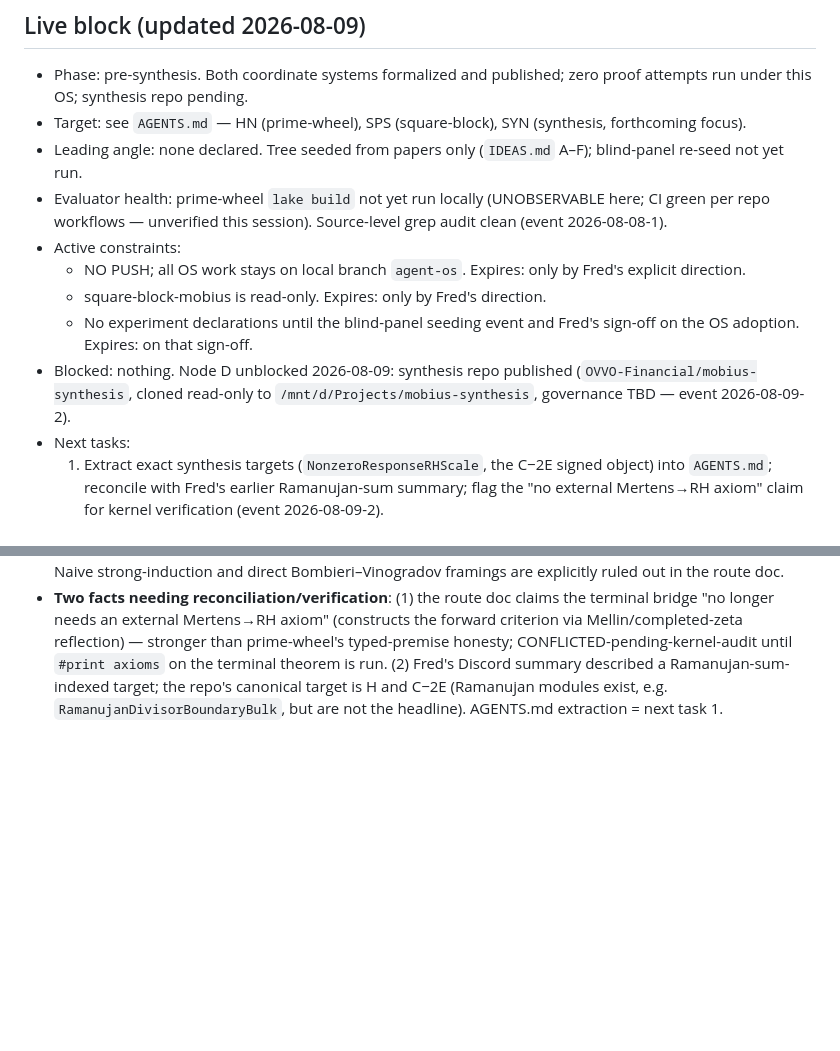
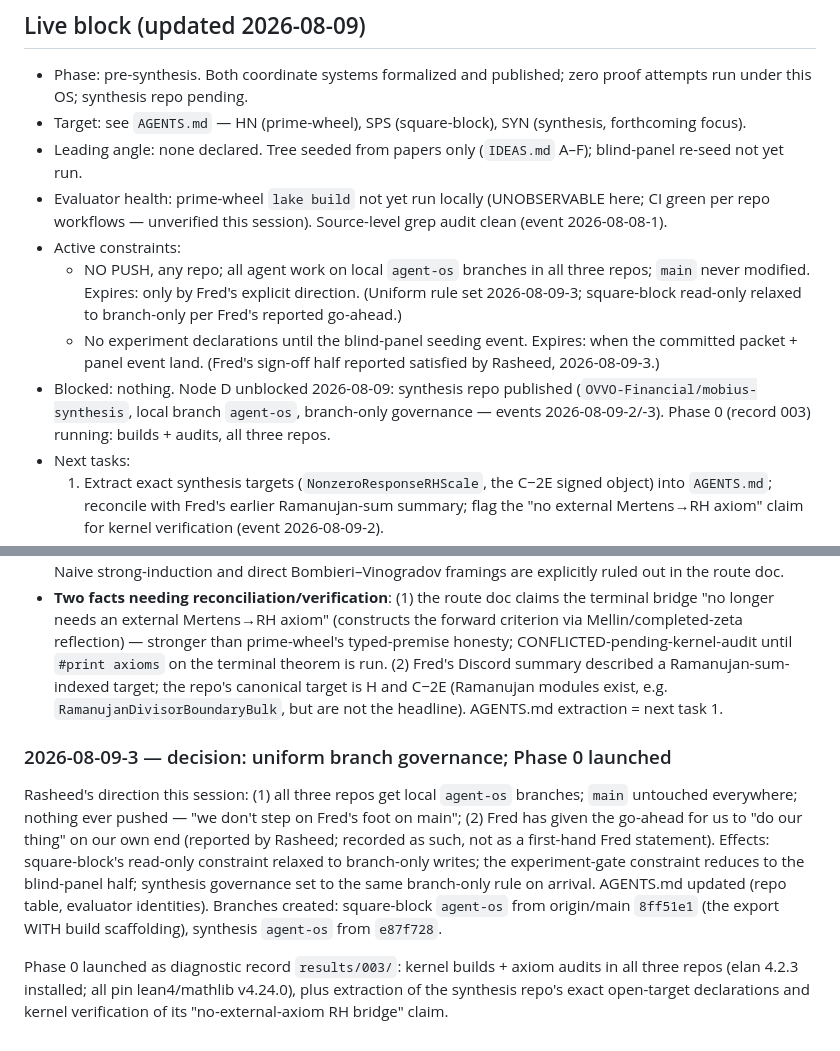
Before and after one commit to gitRasheed/prime-wheel-mobius, a Markdown page: JOURNAL.md, 2 parts joined by grey strips. Drawn GitHub-style; blank space fills up the shorter version.

Commit message:
governance 2026-08-09-3 (uniform agent-os branches, no push) + results/003: declare Phase 0 evaluator-health diagnostic

```diff
--- a/JOURNAL.md
+++ b/JOURNAL.md
@@ -12,14 +12,17 @@
   (UNOBSERVABLE here; CI green per repo workflows — unverified this
   session). Source-level grep audit clean (event 2026-08-08-1).
 - Active constraints:
-  - NO PUSH; all OS work stays on local branch `agent-os`. Expires: only
-    by Fred's explicit direction.
-  - square-block-mobius is read-only. Expires: only by Fred's direction.
-  - No experiment declarations until the blind-panel seeding event and
-    Fred's sign-off on the OS adoption. Expires: on that sign-off.
+  - NO PUSH, any repo; all agent work on local `agent-os` branches in
+    all three repos; `main` never modified. Expires: only by Fred's
+    explicit direction. (Uniform rule set 2026-08-09-3; square-block
+    read-only relaxed to branch-only per Fred's reported go-ahead.)
+  - No experiment declarations until the blind-panel seeding event.
+    Expires: when the committed packet + panel event land. (Fred's
+    sign-off half reported satisfied by Rasheed, 2026-08-09-3.)
 - Blocked: nothing. Node D unblocked 2026-08-09: synthesis repo
-  published (`OVVO-Financial/mobius-synthesis`, cloned read-only to
-  `/mnt/d/Projects/mobius-synthesis`, governance TBD — event 2026-08-09-2).
+  published (`OVVO-Financial/mobius-synthesis`, local branch `agent-os`,
+  branch-only governance — events 2026-08-09-2/-3). Phase 0 (record
+  003) running: builds + audits, all three repos.
 - Next tasks:
   1. Extract exact synthesis targets (`NonzeroResponseRHScale`, the
      C−2E signed object) into `AGENTS.md`; reconcile with Fred's earlier
@@ -146,3 +149,23 @@ Remote check (Rasheed asked for updates; law 6 standing watch):
   Ramanujan-sum-indexed target; the repo's canonical target is H and
   C−2E (Ramanujan modules exist, e.g. `RamanujanDivisorBoundaryBulk`,
   but are not the headline). AGENTS.md extraction = next task 1.
+
+### 2026-08-09-3 — decision: uniform branch governance; Phase 0 launched
+
+Rasheed's direction this session: (1) all three repos get local
+`agent-os` branches; `main` untouched everywhere; nothing ever pushed —
+"we don't step on Fred's foot on main"; (2) Fred has given the
+go-ahead for us to "do our thing" on our own end (reported by Rasheed;
+recorded as such, not as a first-hand Fred statement). Effects:
+square-block's read-only constraint relaxed to branch-only writes; the
+experiment-gate constraint reduces to the blind-panel half; synthesis
+governance set to the same branch-only rule on arrival. AGENTS.md
+updated (repo table, evaluator identities). Branches created:
+square-block `agent-os` from origin/main `8ff51e1` (the export WITH
+build scaffolding), synthesis `agent-os` from `e87f728`.
+
+Phase 0 launched as diagnostic record `results/003/`: kernel builds +
+axiom audits in all three repos (elan 4.2.3 installed; all pin
+lean4/mathlib v4.24.0), plus extraction of the synthesis repo's exact
+open-target declarations and kernel verification of its
+"no-external-axiom RH bridge" claim.
```
Also changed, not shown: AGENTS.md (+23 -9 lines), results/003/003.md (added, +52 -0 lines).
